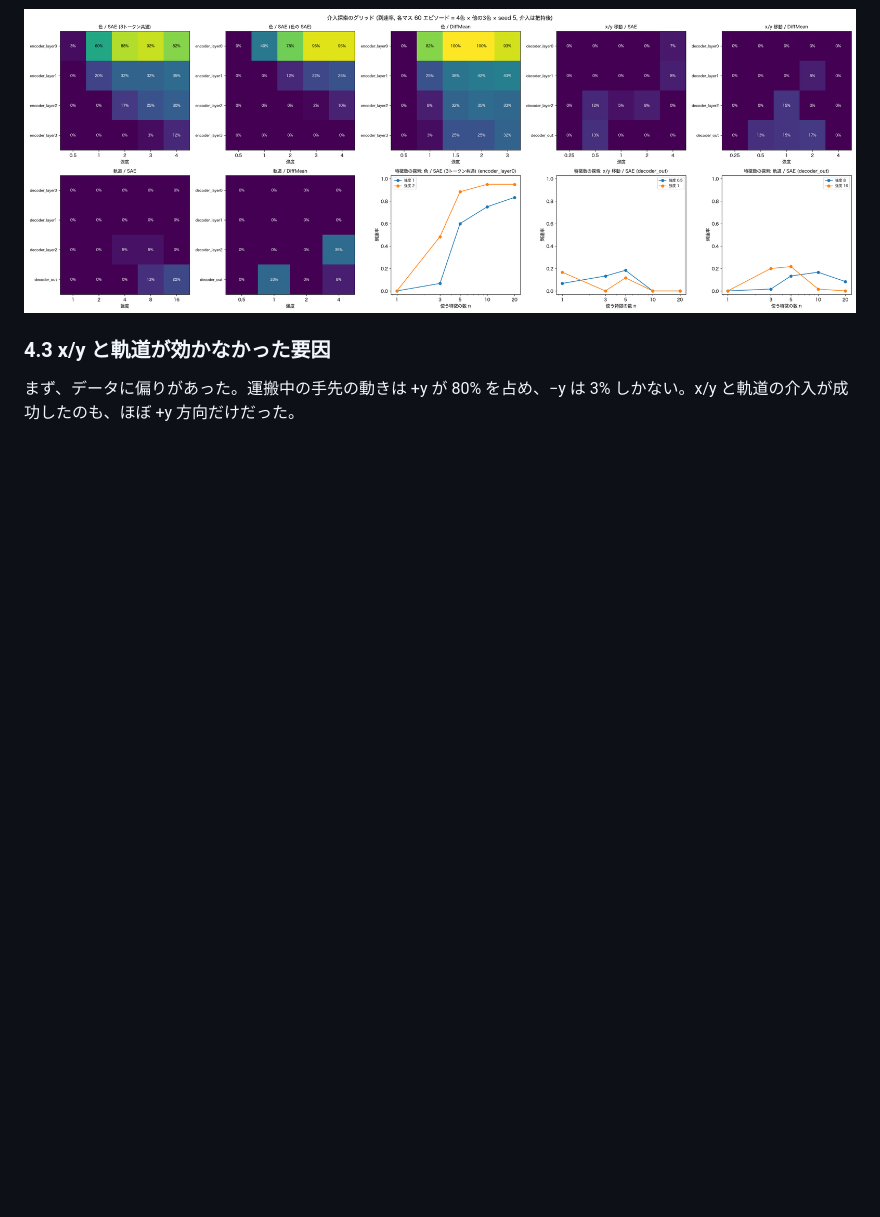
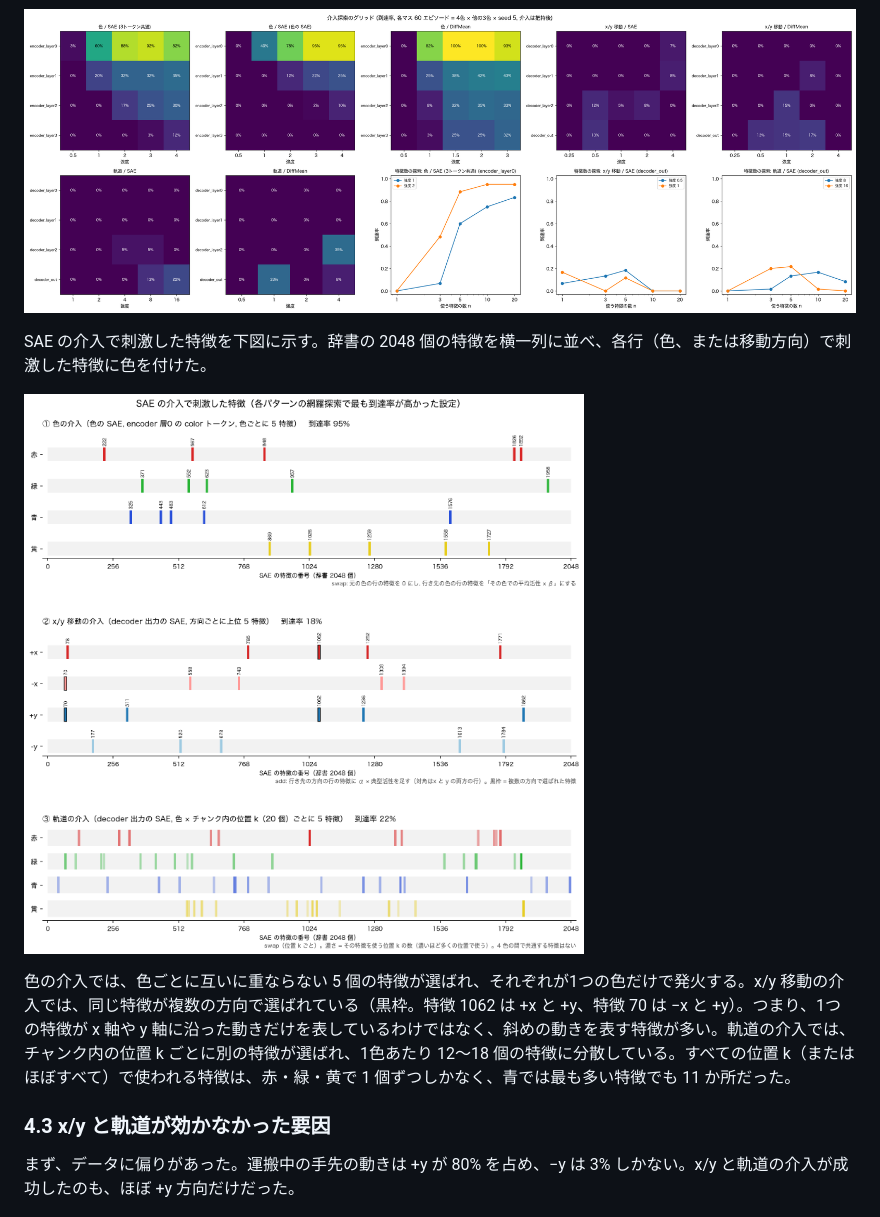
Before and after one commit to fsachiya/pai_act_sae_steering, a Markdown page: docs/report.md, the part around one of its changes. Rendered like a GitHub page; pictures changed too: docs/figs/sae_feature_map.png (added); blank space fills up the shorter version.

```diff
--- a/docs/report.md
+++ b/docs/report.md
@@ -124,5 +137,11 @@ SAE の再構成は 8か所すべてで R² ≥ 0.97 で、SAE で置き換え
 
 ![探索グリッド](figs/search_grid.png)
+
+SAE の介入で刺激した特徴を下図に示す。辞書の 2048 個の特徴を横一列に並べ、各行（色、または移動方向）で刺激した特徴に色を付けた。
+
+![刺激した特徴](figs/sae_feature_map.png)
+
+色の介入では、色ごとに互いに重ならない 5 個の特徴が選ばれ、それぞれが1つの色だけで発火する。x/y 移動の介入では、同じ特徴が複数の方向で選ばれている（黒枠。特徴 1062 は +x と +y、特徴 70 は −x と +y）。つまり、1つの特徴が x 軸や y 軸に沿った動きだけを表しているわけではなく、斜めの動きを表す特徴が多い。軌道の介入では、チャンク内の位置 k ごとに別の特徴が選ばれ、1色あたり 12〜18 個の特徴に分散している。すべての位置 k（またはほぼすべて）で使われる特徴は、赤・緑・黄で 1 個ずつしかなく、青では最も多い特徴でも 11 か所だった。
 
 ### 4.3 x/y と軌道が効かなかった要因
 
```
Also changed, not shown: other parts of docs/report.md (+24 -11 lines), docs/figs/layer_study.png, 4 other files.
